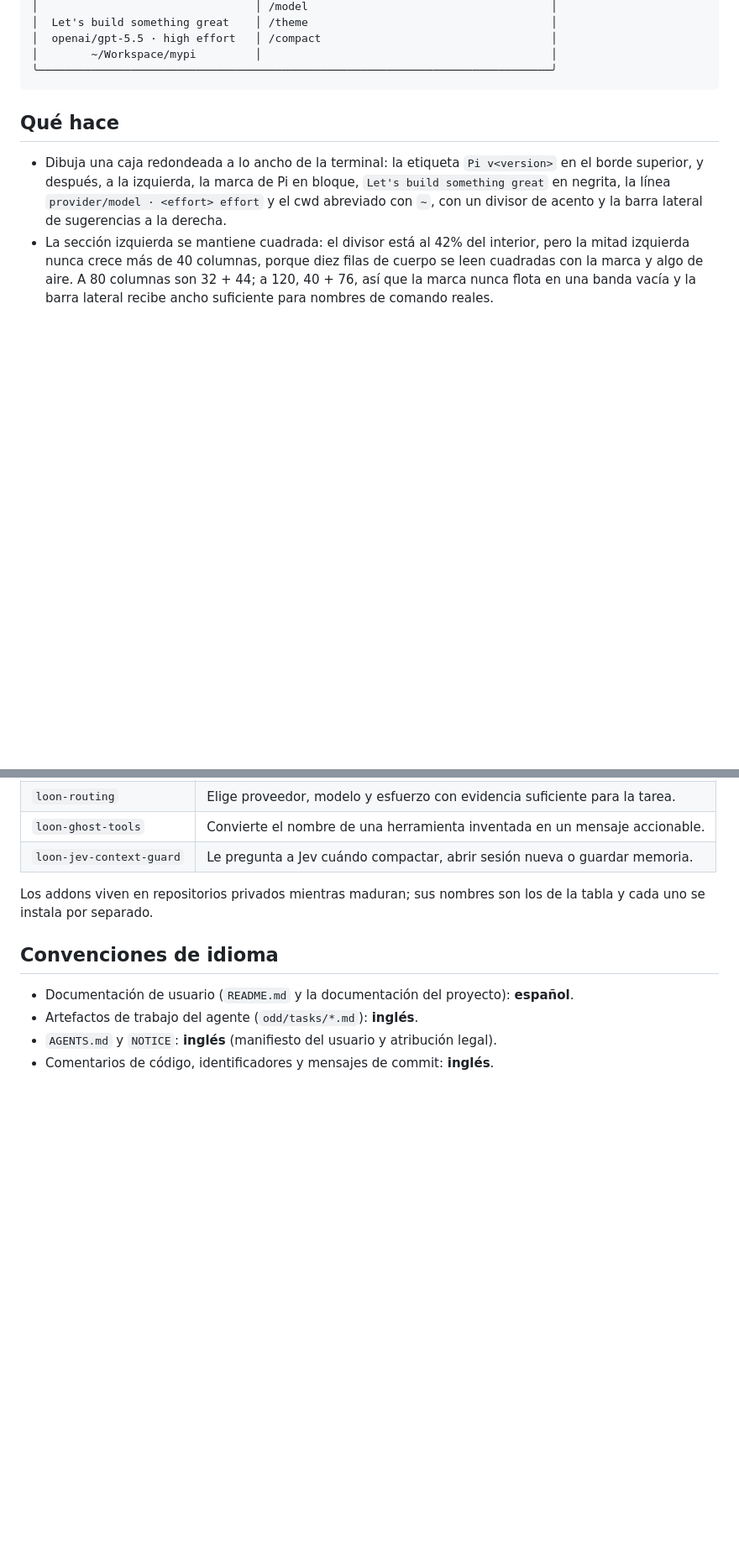
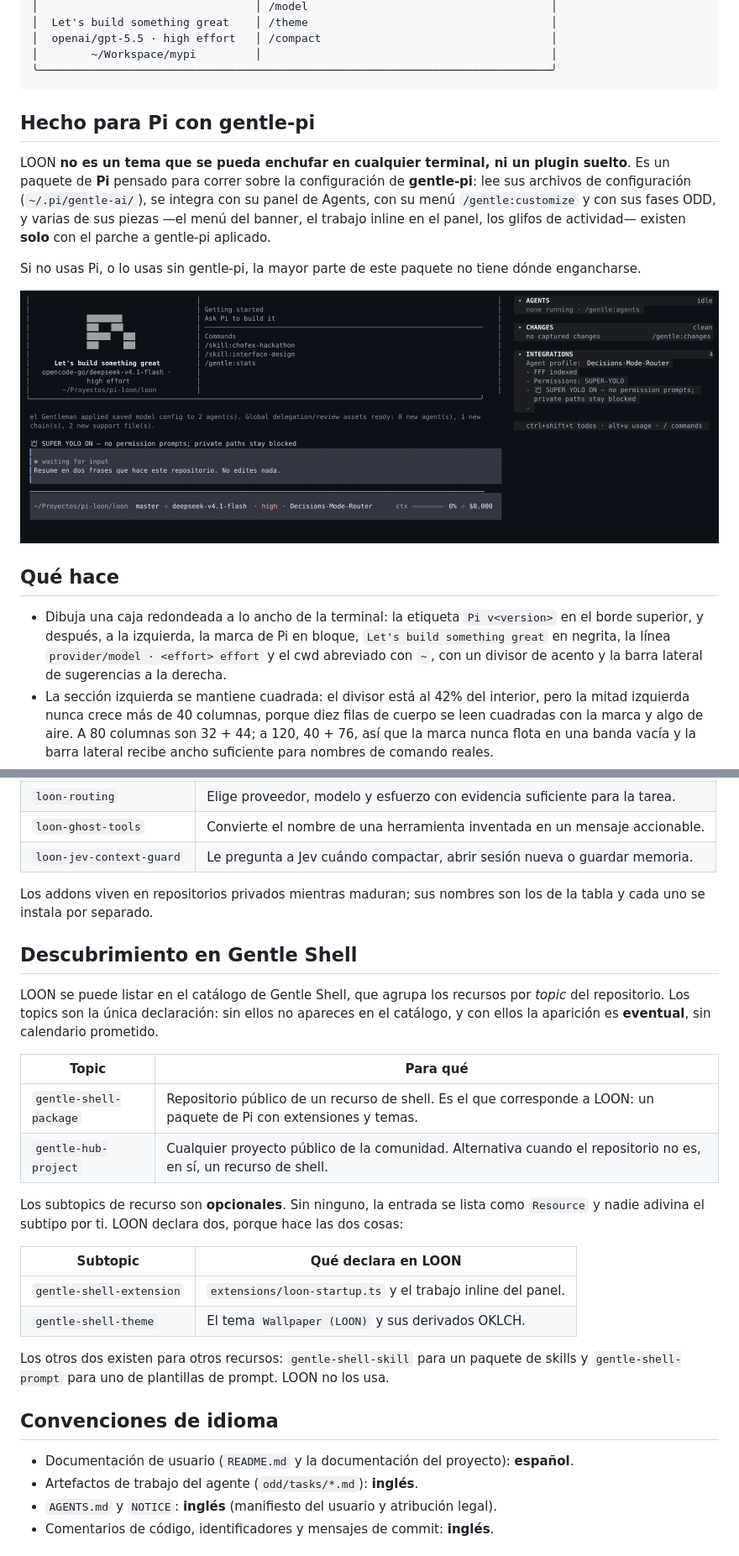
Before and after one commit to loonbac/loon, a Markdown page: README.md, 2 parts joined by grey strips. Shown at 84% size. Drawn GitHub-style; pictures changed too: docs/loon-session.png (added); blank space fills up the shorter version.

Commit message:
docs(readme): para qué sirve, cómo se descubre y cómo se ve

````diff
--- a/README.md
+++ b/README.md
@@ -17,6 +17,18 @@ más: la caja de pi-claude-code-tui, pintada por completo con el tema que ya usa
 │        ~/Workspace/mypi         │                                            │
 ╰──────────────────────────────────────────────────────────────────────────────╯
 ```
+
+## Hecho para Pi con gentle-pi
+
+LOON **no es un tema que se pueda enchufar en cualquier terminal, ni un plugin suelto**. Es un
+paquete de **Pi** pensado para correr sobre la configuración de **gentle-pi**: lee sus archivos
+de configuración (`~/.pi/gentle-ai/`), se integra con su panel de Agents, con su menú
+`/gentle:customize` y con sus fases ODD, y varias de sus piezas —el menú del banner, el trabajo
+inline en el panel, los glifos de actividad— existen **solo** con el parche a gentle-pi aplicado.
+
+Si no usas Pi, o lo usas sin gentle-pi, la mayor parte de este paquete no tiene dónde engancharse.
+
+![Una sesión de Pi con el tema Wallpaper (LOON)](docs/loon-session.png)
 
 ## Qué hace
 
@@ -947,6 +959,28 @@ Instalar uno nunca exige otro: la familia es una referencia cruzada, no una depe
 Los addons viven en repositorios privados mientras maduran; sus nombres son los de la
 tabla y cada uno se instala por separado.
 
+## Descubrimiento en Gentle Shell
+
+LOON se puede listar en el catálogo de Gentle Shell, que agrupa los recursos por *topic*
+del repositorio. Los topics son la única declaración: sin ellos no apareces en el
+catálogo, y con ellos la aparición es **eventual**, sin calendario prometido.
+
+| Topic | Para qué |
+| --- | --- |
+| `gentle-shell-package` | Repositorio público de un recurso de shell. Es el que corresponde a LOON: un paquete de Pi con extensiones y temas. |
+| `gentle-hub-project` | Cualquier proyecto público de la comunidad. Alternativa cuando el repositorio no es, en sí, un recurso de shell. |
+
+Los subtopics de recurso son **opcionales**. Sin ninguno, la entrada se lista como
+`Resource` y nadie adivina el subtipo por ti. LOON declara dos, porque hace las dos cosas:
+
+| Subtopic | Qué declara en LOON |
+| --- | --- |
+| `gentle-shell-extension` | `extensions/loon-startup.ts` y el trabajo inline del panel. |
+| `gentle-shell-theme` | El tema `Wallpaper (LOON)` y sus derivados OKLCH. |
+
+Los otros dos existen para otros recursos: `gentle-shell-skill` para un paquete de skills y
+`gentle-shell-prompt` para uno de plantillas de prompt. LOON no los usa.
+
 ## Convenciones de idioma
 
 - Documentación de usuario (`README.md` y la documentación del proyecto): **español**.
````
Also changed, not shown: 1 other file.
